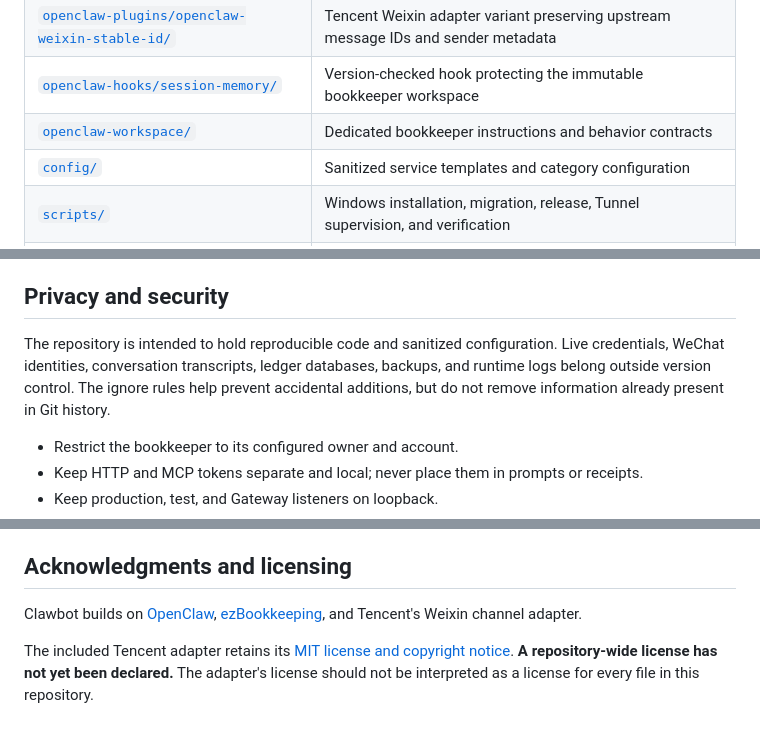
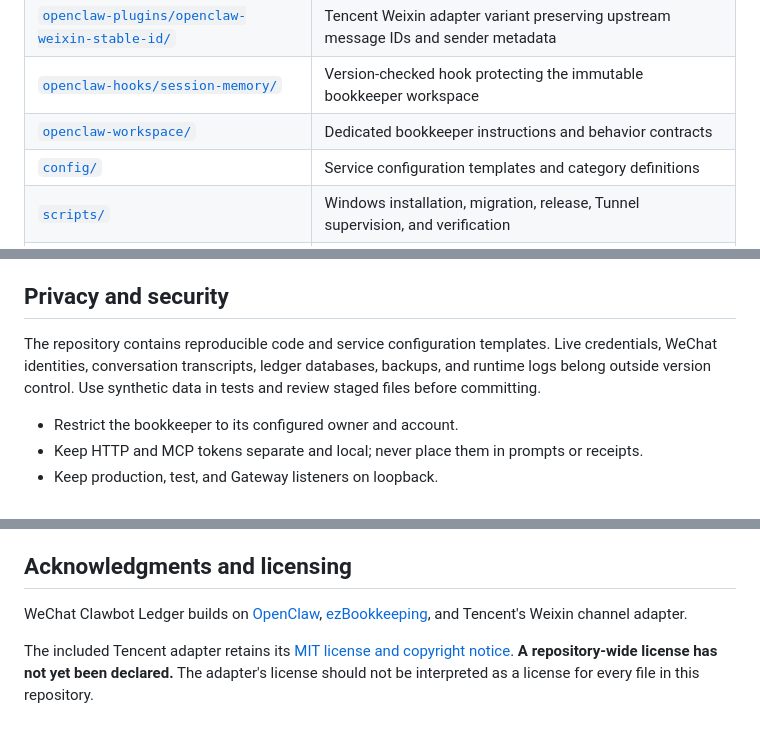
Before and after one commit to Awes0meE/WeChat-Clawbot-Ledger, a Markdown page: README.md, 3 parts joined by grey strips. Drawn GitHub-style.

```diff
--- a/README.md
+++ b/README.md
@@ -142,7 +147,7 @@ State-changing installation, migration, publication, and restart scripts support
 | [`openclaw-plugins/openclaw-weixin-stable-id/`](openclaw-plugins/openclaw-weixin-stable-id/) | Tencent Weixin adapter variant preserving upstream message IDs and sender metadata |
 | [`openclaw-hooks/session-memory/`](openclaw-hooks/session-memory/) | Version-checked hook protecting the immutable bookkeeper workspace |
 | [`openclaw-workspace/`](openclaw-workspace/) | Dedicated bookkeeper instructions and behavior contracts |
-| [`config/`](config/) | Sanitized service templates and category configuration |
+| [`config/`](config/) | Service configuration templates and category definitions |
 | [`scripts/`](scripts/) | Windows installation, migration, release, Tunnel supervision, and verification |
 | [`docs/`](docs/) | Designs, implementation plans, operational runbooks, and acceptance records |
 | [`research/`](research/) | Notes comparing bookkeeping integration options |
@@ -160,7 +165,7 @@ Most detailed operational documents are currently written in Chinese.
 
 ## Privacy and security
 
-The repository is intended to hold reproducible code and sanitized configuration. Live credentials, WeChat identities, conversation transcripts, ledger databases, backups, and runtime logs belong outside version control. The ignore rules help prevent accidental additions, but do not remove information already present in Git history.
+The repository contains reproducible code and service configuration templates. Live credentials, WeChat identities, conversation transcripts, ledger databases, backups, and runtime logs belong outside version control. Use synthetic data in tests and review staged files before committing.
 
 - Restrict the bookkeeper to its configured owner and account.
 - Keep HTTP and MCP tokens separate and local; never place them in prompts or receipts.
@@ -177,6 +182,6 @@ Review [`AGENTS.md`](AGENTS.md), keep changes focused, and use Conventional Comm
 
 ## Acknowledgments and licensing
 
-Clawbot builds on [OpenClaw](https://github.com/openclaw/openclaw), [ezBookkeeping](https://github.com/mayswind/ezbookkeeping), and Tencent's Weixin channel adapter.
+WeChat Clawbot Ledger builds on [OpenClaw](https://github.com/openclaw/openclaw), [ezBookkeeping](https://github.com/mayswind/ezbookkeeping), and Tencent's Weixin channel adapter.
 
 The included Tencent adapter retains its [MIT license and copyright notice](openclaw-plugins/openclaw-weixin-stable-id/LICENSE). **A repository-wide license has not yet been declared.** The adapter's license should not be interpreted as a license for every file in this repository.
```
Also changed, not shown: other parts of README.md (+9 -4 lines).
